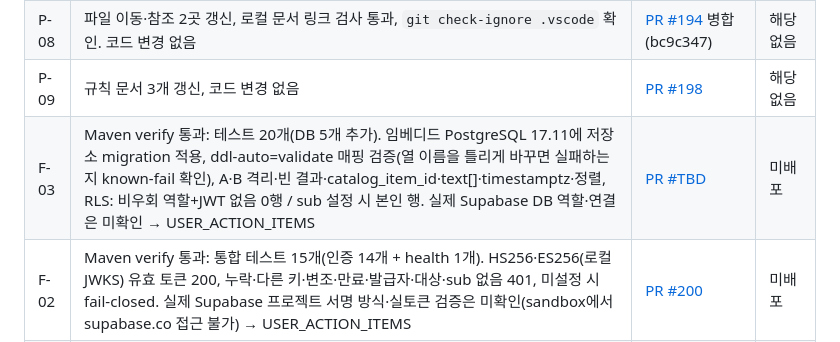
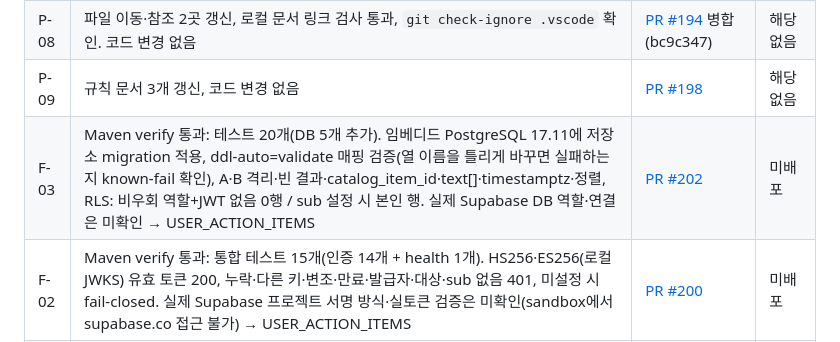
Before and after one commit to Catsmanager/Clothic, a Markdown page: plan.md, the part around the change. Drawn GitHub-style.

Commit message:
docs: link F-03 PR in plan.md (#201)
Co-Authored-By: Claude Fable 5.1 <noreply@anthropic.com>

```diff
--- a/plan.md
+++ b/plan.md
@@ -80,7 +80,7 @@
 | P-07 | 컴포넌트 7개 이동 후 `npm run check` 통과(typecheck·lint·format·핵심 28개·소유 계약 8/8·하네스 6개), 웹 export 성공 | [PR #193](https://github.com/Catsmanager/Clothic/pull/193) 병합(f3991f2) | 해당 없음 |
 | P-08 | 파일 이동·참조 2곳 갱신, 로컬 문서 링크 검사 통과, `git check-ignore .vscode` 확인. 코드 변경 없음 | [PR #194](https://github.com/Catsmanager/Clothic/pull/194) 병합(bc9c347) | 해당 없음 |
 | P-09 | 규칙 문서 3개 갱신, 코드 변경 없음 | [PR #198](https://github.com/Catsmanager/Clothic/pull/198) | 해당 없음 |
-| F-03 | Maven verify 통과: 테스트 20개(DB 5개 추가). 임베디드 PostgreSQL 17.11에 저장소 migration 적용, ddl-auto=validate 매핑 검증(열 이름을 틀리게 바꾸면 실패하는지 known-fail 확인), A·B 격리·빈 결과·catalog_item_id·text[]·timestamptz·정렬, RLS: 비우회 역할+JWT 없음 0행 / sub 설정 시 본인 행. 실제 Supabase DB 역할·연결은 미확인 → USER_ACTION_ITEMS | [PR #TBD](https://github.com/Catsmanager/Clothic/pulls) | 미배포 |
+| F-03 | Maven verify 통과: 테스트 20개(DB 5개 추가). 임베디드 PostgreSQL 17.11에 저장소 migration 적용, ddl-auto=validate 매핑 검증(열 이름을 틀리게 바꾸면 실패하는지 known-fail 확인), A·B 격리·빈 결과·catalog_item_id·text[]·timestamptz·정렬, RLS: 비우회 역할+JWT 없음 0행 / sub 설정 시 본인 행. 실제 Supabase DB 역할·연결은 미확인 → USER_ACTION_ITEMS | [PR #202](https://github.com/Catsmanager/Clothic/pull/202) | 미배포 |
 | F-02 | Maven verify 통과: 통합 테스트 15개(인증 14개 + health 1개). HS256·ES256(로컬 JWKS) 유효 토큰 200, 누락·다른 키·변조·만료·발급자·대상·sub 없음 401, 미설정 시 fail-closed. 실제 Supabase 프로젝트 서명 방식·실토큰 검증은 미확인(sandbox에서 supabase.co 접근 불가) → USER_ACTION_ITEMS | [PR #200](https://github.com/Catsmanager/Clothic/pull/200) | 미배포 |
 | F-01 | Maven verify·실제 HTTP 통합 테스트 1개·패키징 jar HTTP 200 확인, GitHub 앱·서버 CI 통과(a3bdc57) | [PR #186](https://github.com/Catsmanager/Clothic/pull/186) 병합(2b36d0d) | 미배포 |
 
```
